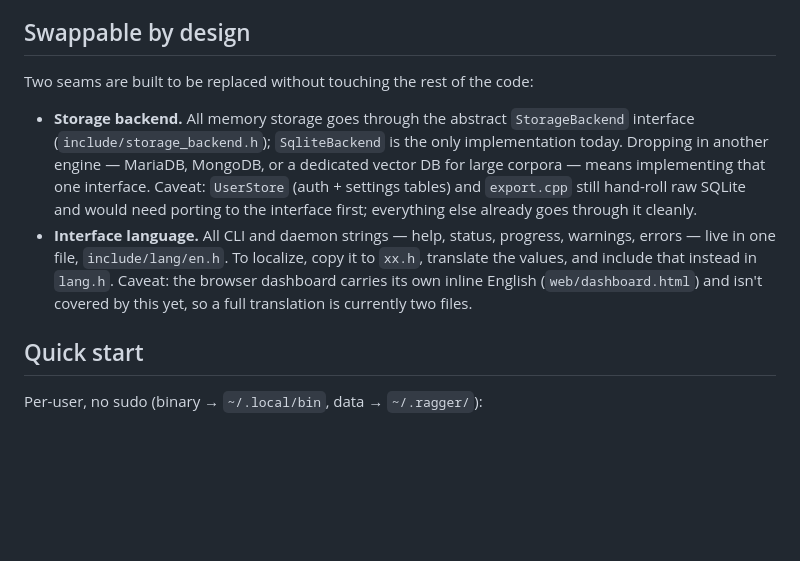
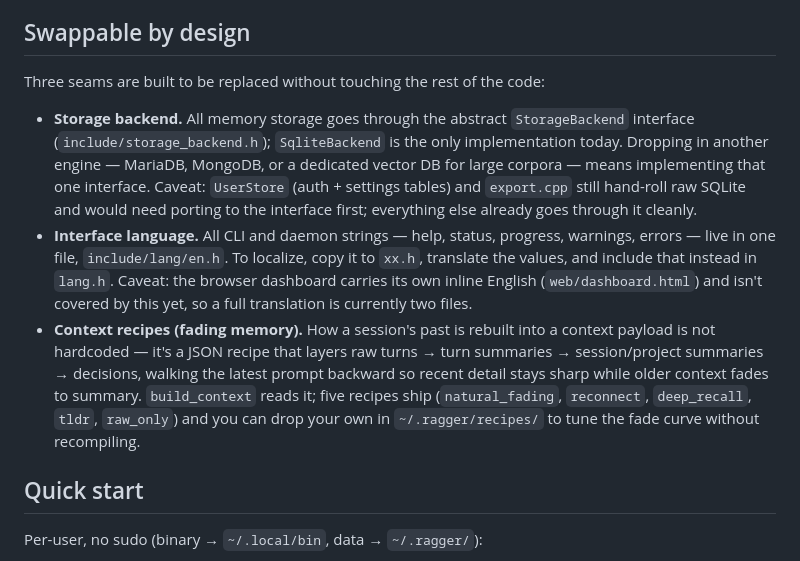
Before and after one commit to diskerror/ragger.cpp, a Markdown page: README.md, the part around the change. Rendered like a GitHub page; blank space fills up the shorter version.

Commit message:
docs: add context recipes (fading memory) to swappable seams
Round out the "Swappable by design" section with the third pluggable seam:
context recipes. build_context assembles a session's past from a JSON recipe
(raw turns → summaries → decisions, fading older context to summary); five
built-ins ship and users can drop their own in ~/.ragger/recipes/ without
recompiling. Update the intro count from two seams to three.

```diff
--- a/README.md
+++ b/README.md
@@ -40,7 +40,7 @@ internal embeddings mean no network calls once the model is on disk.
 
 ## Swappable by design
 
-Two seams are built to be replaced without touching the rest of the code:
+Three seams are built to be replaced without touching the rest of the code:
 
 - **Storage backend.** All memory storage goes through the abstract
   `StorageBackend` interface (`include/storage_backend.h`); `SqliteBackend`
@@ -55,6 +55,14 @@ Two seams are built to be replaced without touching the rest of the code:
   instead in `lang.h`. Caveat: the browser dashboard carries its own inline
   English (`web/dashboard.html`) and isn't covered by this yet, so a full
   translation is currently two files.
+- **Context recipes (fading memory).** How a session's past is rebuilt into
+  a context payload is not hardcoded — it's a JSON recipe that layers raw
+  turns → turn summaries → session/project summaries → decisions, walking
+  the latest prompt backward so recent detail stays sharp while older
+  context fades to summary. `build_context` reads it; five recipes ship
+  (`natural_fading`, `reconnect`, `deep_recall`, `tldr`, `raw_only`) and you
+  can drop your own in `~/.ragger/recipes/` to tune the fade curve without
+  recompiling.
 
 ## Quick start
 
```
